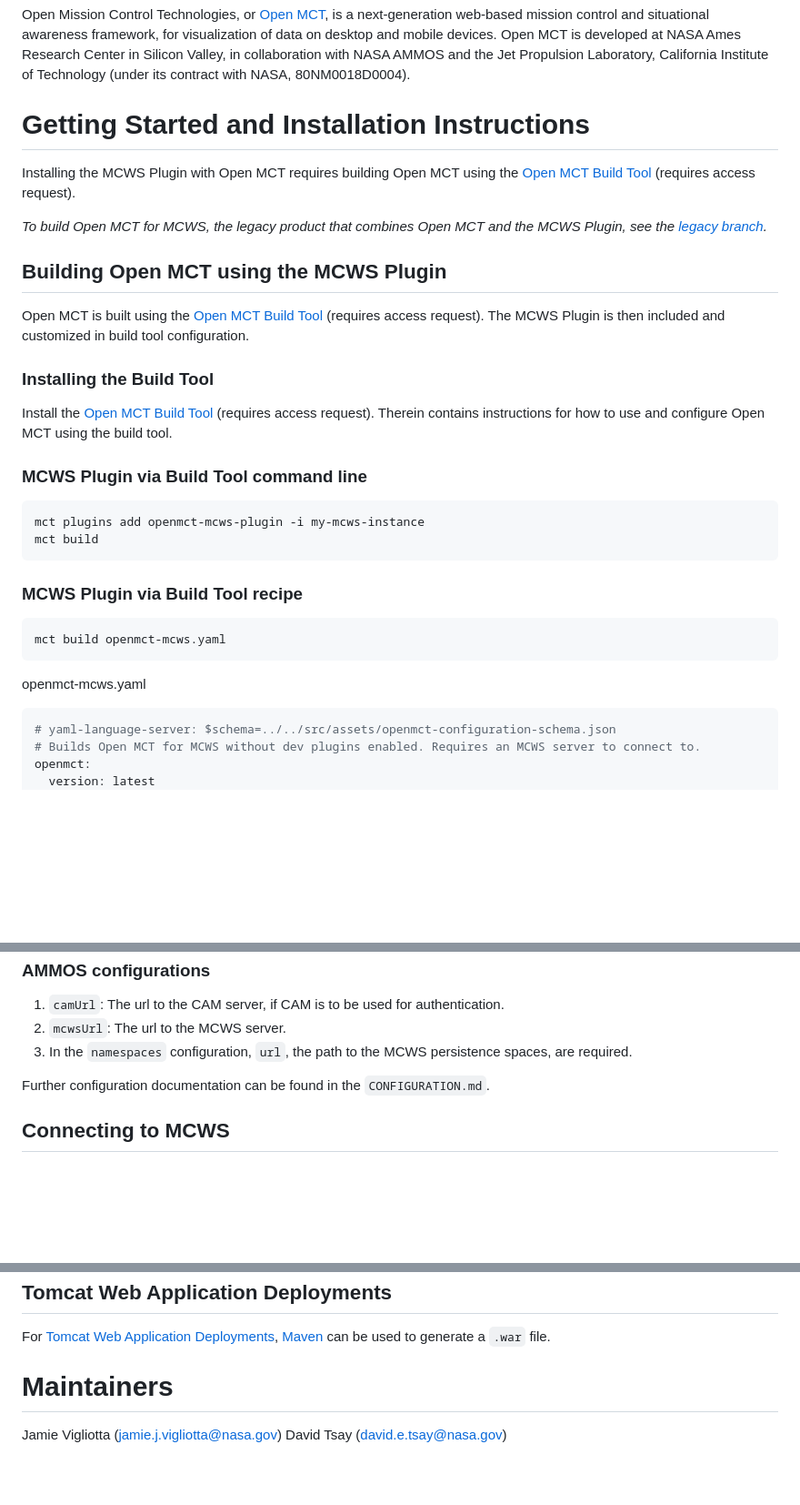
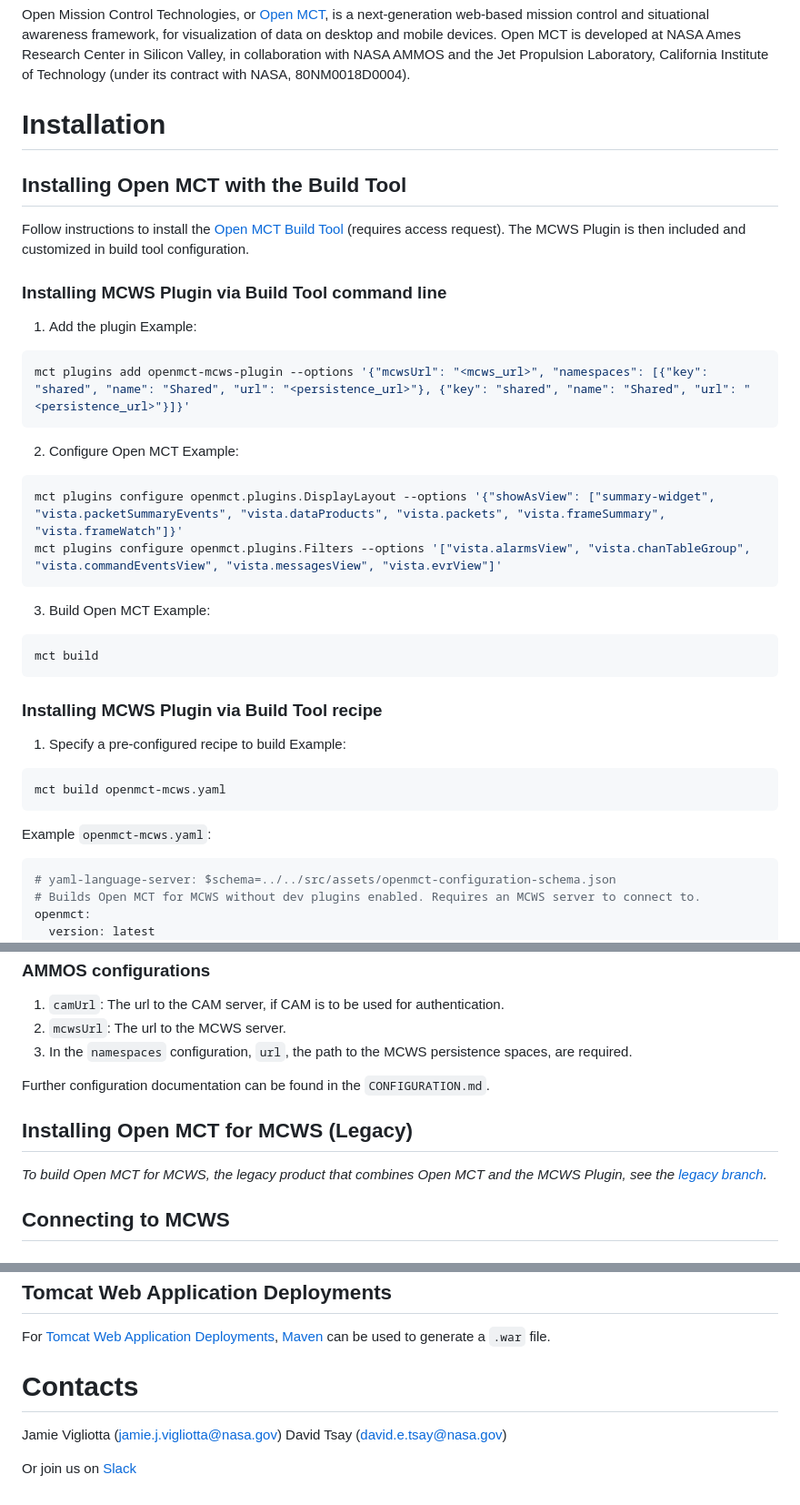
Before and after one commit to NASA-AMMOS/openmct-mcws, a Markdown page: README.md, 3 parts joined by grey strips. Shown at 91% size. Drawn GitHub-style; blank space fills up the shorter version.

Commit message:
re-arrange sections per review comments

````diff
--- a/README.md
+++ b/README.md
@@ -3,29 +3,39 @@ MCWS Plugin for Open MCT is a package that allows Open MCT to use MCWS (Mission
 
 Open Mission Control Technologies, or [Open MCT](https://github.com/nasa/openmct), is a next-generation web-based mission control and situational awareness framework, for visualization of data on desktop and mobile devices. Open MCT is developed at NASA Ames Research Center in Silicon Valley, in collaboration with NASA AMMOS and the Jet Propulsion Laboratory, California Institute of Technology (under its contract with NASA, 80NM0018D0004).
 
-# Getting Started and Installation Instructions
-Installing the MCWS Plugin with Open MCT requires building Open MCT using the [Open MCT Build Tool](https://github.com/akhenry/openmct-build) (requires access request).
+# Installation
 
-_To build Open MCT for MCWS, the legacy product that combines Open MCT and the MCWS Plugin, see the [legacy branch](https://github.com/NASA-AMMOS/openmct-mcws/tree/legacy)._
+## Installing Open MCT with the Build Tool
+Follow instructions to install the [Open MCT Build Tool](https://github.com/akhenry/openmct-build) (requires access request). The MCWS Plugin is then included and customized in build tool configuration.
 
-## Building Open MCT using the MCWS Plugin
-Open MCT is built using the [Open MCT Build Tool](https://github.com/akhenry/openmct-build) (requires access request). The MCWS Plugin is then included and customized in build tool configuration.
+### Installing MCWS Plugin via Build Tool command line
+1. Add the plugin
+Example:
+```bash
+mct plugins add openmct-mcws-plugin --options '{"mcwsUrl": "<mcws_url>", "namespaces": [{"key": "shared", "name": "Shared", "url": "<persistence_url>"}, {"key": "shared", "name": "Shared", "url": "<persistence_url>"}]}'
+```
 
-### Installing the Build Tool
-Install the [Open MCT Build Tool](https://github.com/akhenry/openmct-build) (requires access request). Therein contains instructions for how to use and configure Open MCT using the build tool.
+2. Configure Open MCT
+Example:
+```bash
+mct plugins configure openmct.plugins.DisplayLayout --options '{"showAsView": ["summary-widget", "vista.packetSummaryEvents", "vista.dataProducts", "vista.packets", "vista.frameSummary", "vista.frameWatch"]}'
+mct plugins configure openmct.plugins.Filters --options '["vista.alarmsView", "vista.chanTableGroup", "vista.commandEventsView", "vista.messagesView", "vista.evrView"]'
+```
 
-### MCWS Plugin via Build Tool command line
+3. Build Open MCT
+Example:
 ```bash
-mct plugins add openmct-mcws-plugin -i my-mcws-instance
 mct build
 ```
 
-### MCWS Plugin via Build Tool recipe
+### Installing MCWS Plugin via Build Tool recipe
+1. Specify a pre-configured recipe to build
+Example:
 ```bash
 mct build openmct-mcws.yaml
 ```
 
-openmct-mcws.yaml
+Example `openmct-mcws.yaml`:
 ```yaml
 # yaml-language-server: $schema=../../src/assets/openmct-configuration-schema.json
 # Builds Open MCT for MCWS without dev plugins enabled. Requires an MCWS server to connect to.
@@ -86,6 +96,9 @@ openmct:
 
 Further configuration documentation can be found in the `CONFIGURATION.md`.
 
+## Installing Open MCT for MCWS (Legacy)
+_To build Open MCT for MCWS, the legacy product that combines Open MCT and the MCWS Plugin, see the [legacy branch](https://github.com/NASA-AMMOS/openmct-mcws/tree/legacy)._
+
 ## Connecting to MCWS
 
 ### Installing MCWS
@@ -99,6 +112,8 @@ MCWS is a closed source product in the [Advanced Multi-Mission Operations System
 ## Tomcat Web Application Deployments
 For [Tomcat Web Application Deployments](https://tomcat.apache.org/tomcat-9.0-doc/deployer-howto.html), [Maven](https://maven.apache.org/guides/getting-started/maven-in-five-minutes.html) can be used to generate a `.war` file.
 
-# Maintainers
+# Contacts
 Jamie Vigliotta (jamie.j.vigliotta@nasa.gov)
 David Tsay (david.e.tsay@nasa.gov)
+
+Or join us on [Slack](https://jpl.slack.com/app_redirect?channel=openmct)
````
